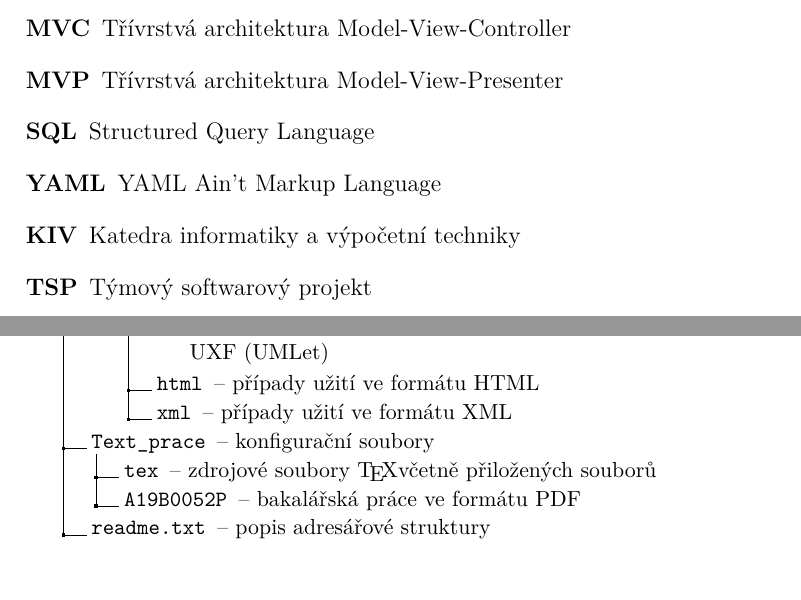
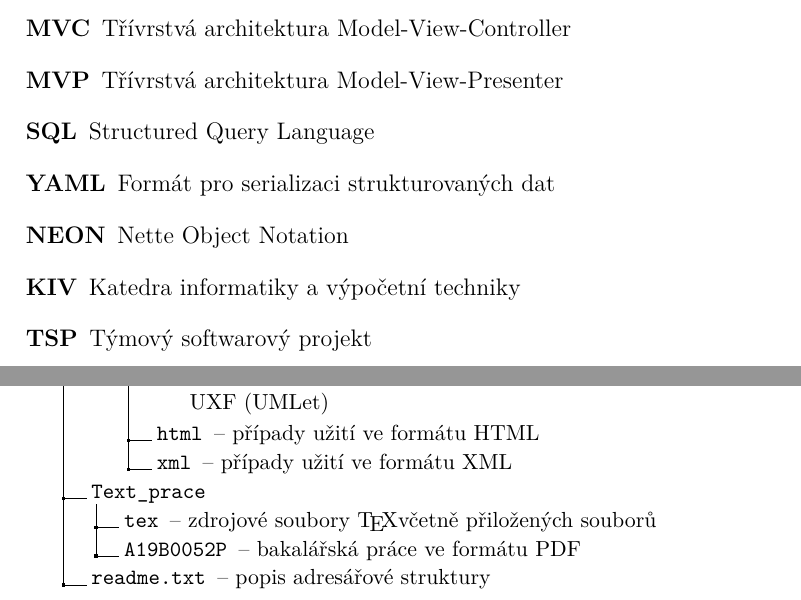
Before and after one commit to hintikulus/bachelor-thesis, a LaTeX thesis (bachelor_thesis.tex): two parts of pages 54 and 60 of 60, joined at a grey line, cut so that both start at the same text. Compiled offline with pdfLaTeX.

Commit message:
Konečná

```diff
--- a/bachelor_thesis.tex
+++ b/bachelor_thesis.tex
@@ -130,7 +130,7 @@
 	extendedchars=true,
 	literate={á}{{\'a}}1 {ã}{{\~a}}1 {é}{{\'e}}1
 }
-\overfullrule 10pt
+\overfullrule 0pt
 %%%%%%%%%%%%%%%%%%%%%%%%%%%%%%%%%%%%%%%%%%%%%%%%%%%%%%%%%%
 %
 % VLASTNÍ TEXT PRÁCE
@@ -711,7 +711,8 @@ public function showInterestFormSucceeded(array $values):void {
 	\item[MVC] Třívrstvá architektura Model-View-Controller
 	\item[MVP] Třívrstvá architektura Model-View-Presenter
 	\item[SQL] Structured Query Language
-	\item[YAML] YAML Ain't Markup Language
+	\item[YAML] Formát pro serializaci strukturovaných dat
+	\item[NEON] Nette Object Notation
 	\item[KIV] Katedra informatiky a výpočetní techniky
 	\item[TSP] Týmový softwarový projekt
 	\item[PSTSP] Podpůrný software TSP
@@ -837,7 +838,7 @@ Případy užití jsou sestaveny v~originální XML struktuře následně vygene
 				.5 use-case-diagram.uxf \normalfont{-- diagram případů užití ve formátu UXF (UMLet)}.
 			.4 html \normalfont{-- případy užití ve formátu HTML}.
 			.4 xml \normalfont{-- případy užití ve formátu XML}.
-	.2 Text\_prace \normalfont{-- konfigurační soubory}.
+	.2 Text\_prace.
 		.3 tex \normalfont{-- zdrojové soubory \TeX včetně přiložených souborů}.
 		.3 A19B0052P \normalfont{-- bakalářská práce ve formátu PDF}.
 	.2 readme.txt \normalfont{-- popis adresářové struktury}.
```
Also changed, not shown: bachelor_thesis.pdf, 6 other files.
